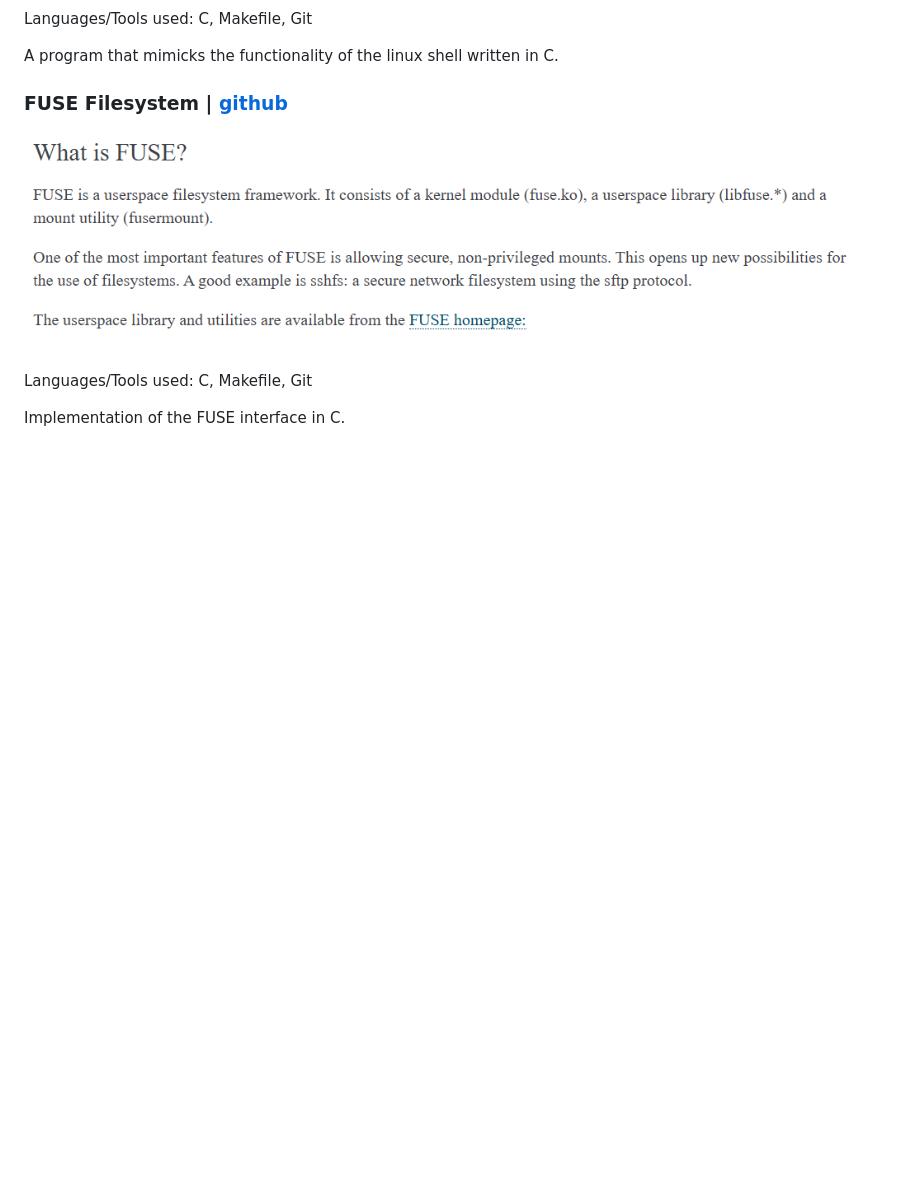
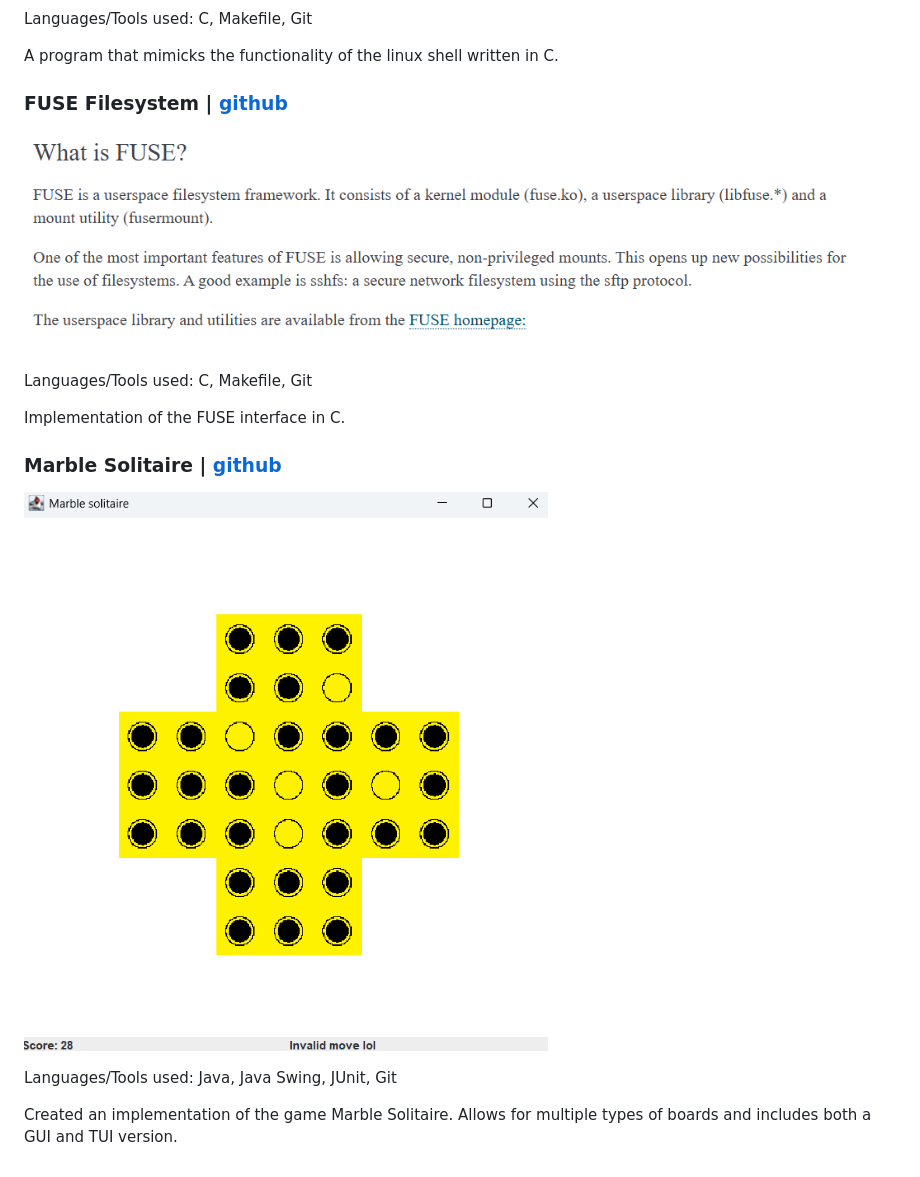
Before and after one commit to ramjsandal/portfolio, a Markdown page: projects/otherProjects.md, the part around the change. GitHub-like rendering; pictures changed too: projects/marbleSolitaire.png (added); blank space fills up the shorter version.

```diff
--- a/projects/otherProjects.md
+++ b/projects/otherProjects.md
@@ -24,3 +24,11 @@ A program that mimicks the functionality of the linux shell written in C.
 Languages/Tools used: C, Makefile, Git
 
 Implementation of the FUSE interface in C.
+
+### Marble Solitaire | [github](https://github.com/ramjsandal/MarbleSolitaire/)
+
+![alt text](marbleSolitaire.png)
+
+Languages/Tools used: Java, Java Swing, JUnit, Git
+
+Created an implementation of the game Marble Solitaire. Allows for multiple types of boards and includes both a GUI and TUI version.
```
Also changed, not shown: 6 other files.
